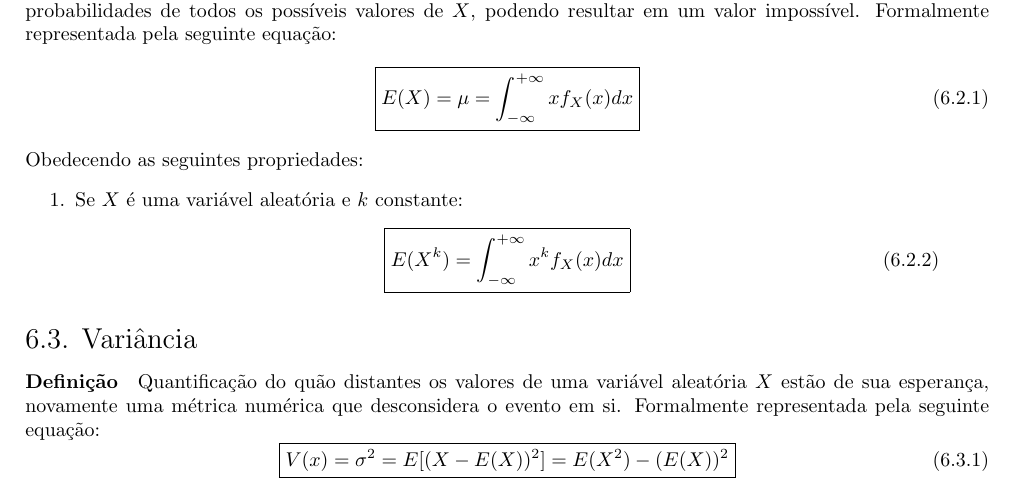
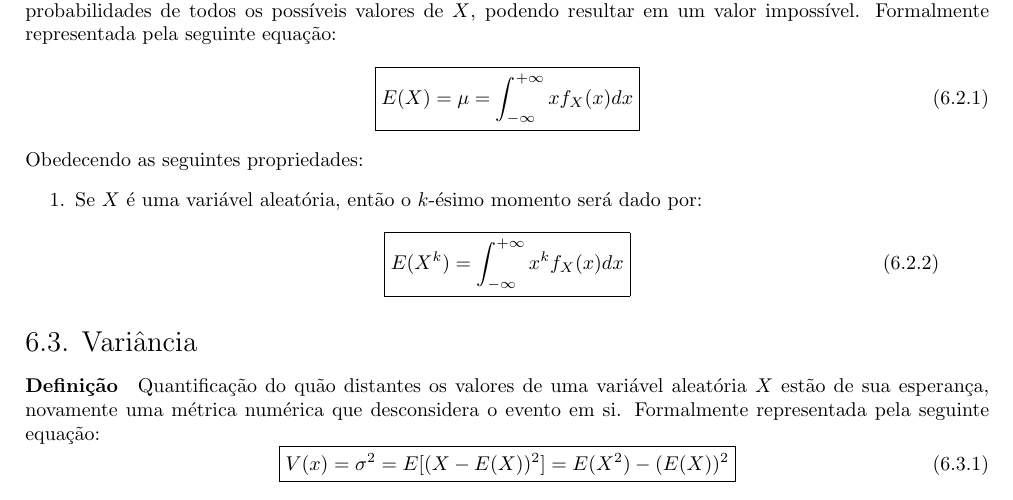
Before and after one commit to tr0fin0/classes_unicamp, a LaTeX document (me414/me414.tex): part of page 16 of 16, cut so that both start at the same text. Compiled offline with pdfLaTeX.

Commit message:
:construction: edit text

```diff
--- a/me414/me414.tex
+++ b/me414/me414.tex
@@ -1033,7 +1033,7 @@
                 \end{equation}
             Obedecendo as seguintes propriedades:
                 \begin{enumerate}[rightmargin = \leftmargin, noitemsep]
-                    \item Se $X$ é uma variável aleatória e $k$ constante:
+                    \item Se $X$ é uma variável aleatória, então o $k$-ésimo momento será dado por:
                         \begin{equation}
                             \boxed{
                                 E(X^{k}) =
```
